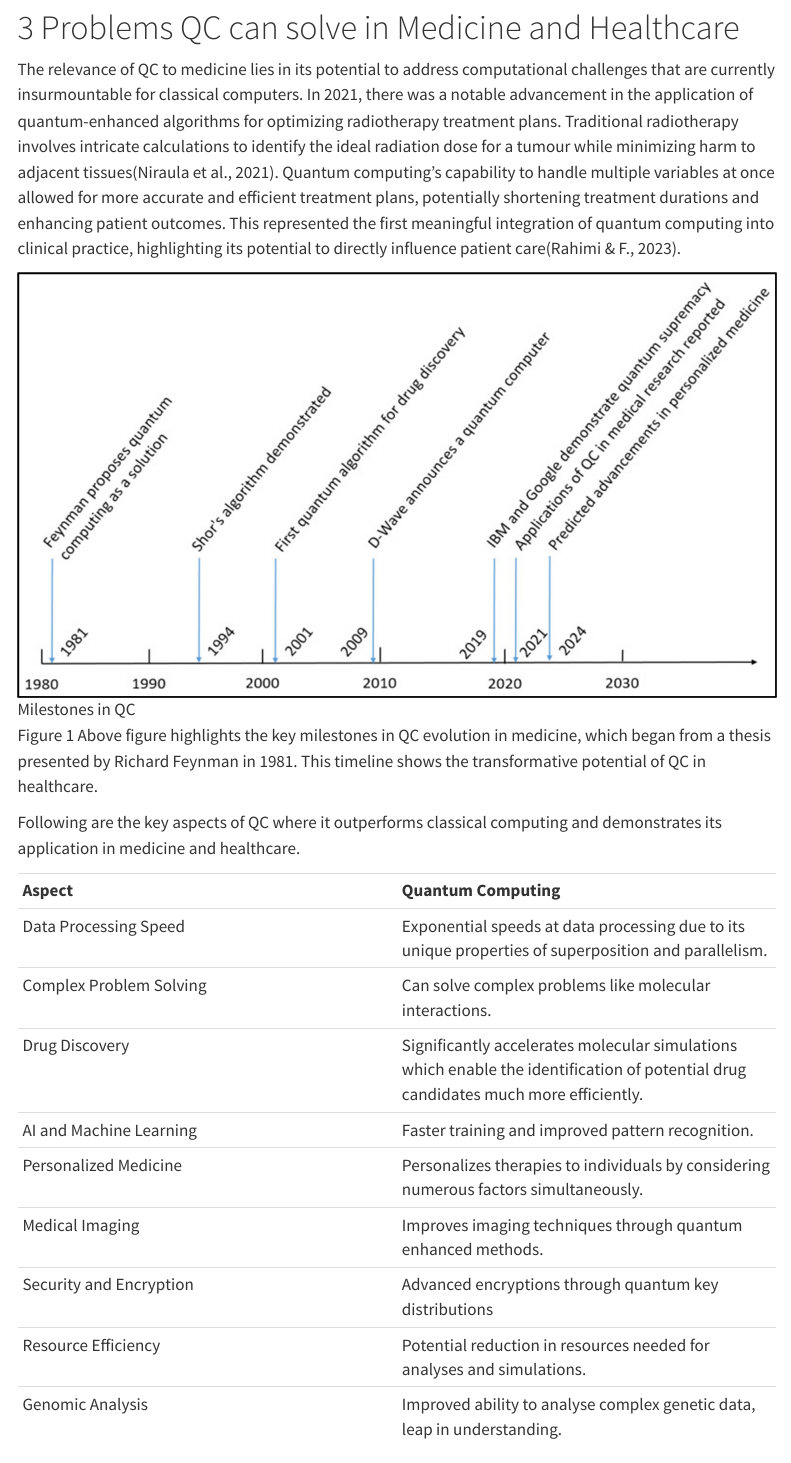
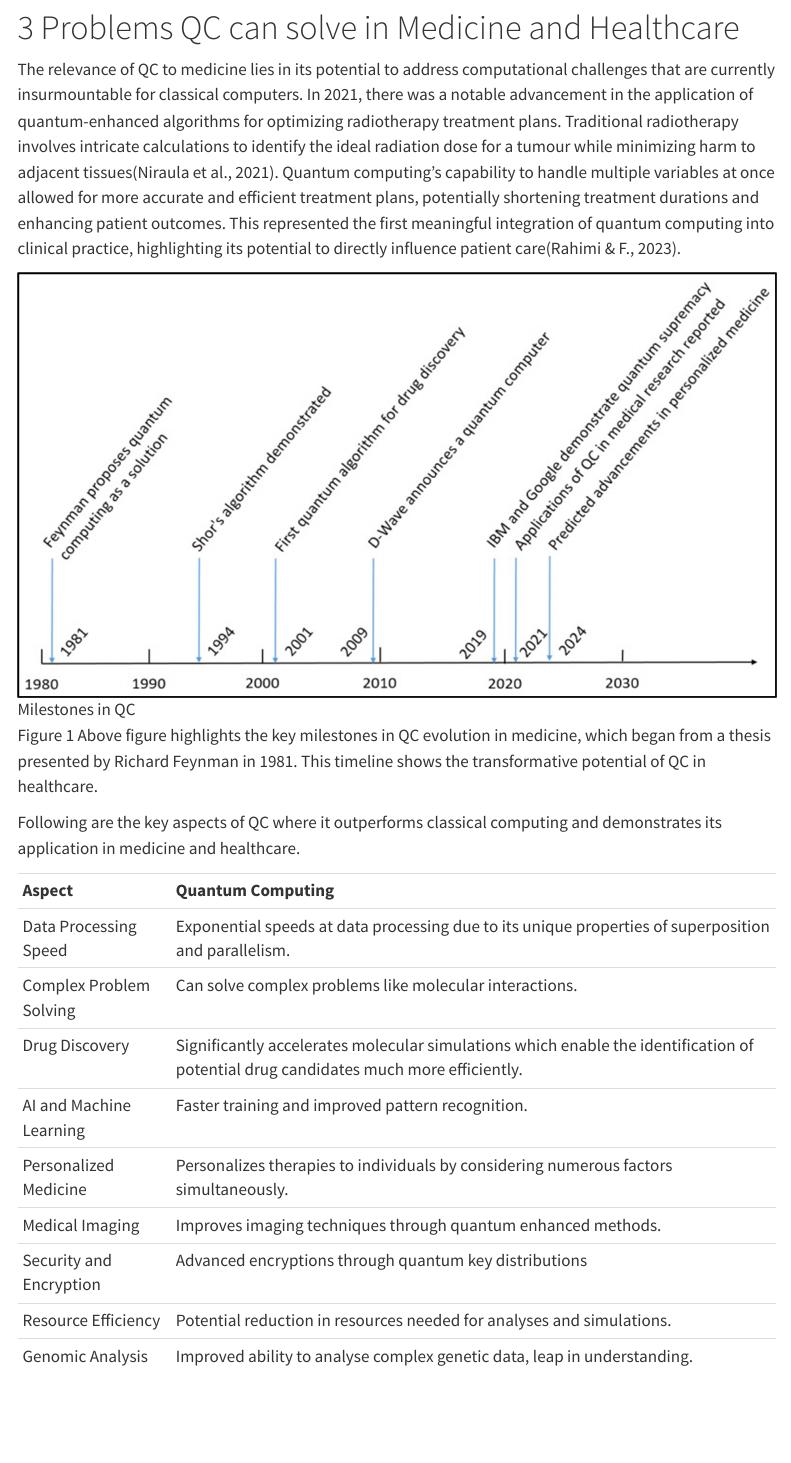
Before and after one commit to AntoNee-R/antonee-r.github.io, a Quarto document (posts/2025-09-19-Quantum-Computing-In-Healthcare/index.qmd): the page in a window 1100 px wide, from 1080 px down. Rendered offline with R 4.5, knitr and Pandoc in place of Quarto, with nearby package versions; the code chunks are not run, so their results and figures are left out; menus at the side of the page are left out.

```diff
--- a/posts/2025-09-19-Quantum-Computing-In-Healthcare/index.qmd
+++ b/posts/2025-09-19-Quantum-Computing-In-Healthcare/index.qmd
@@ -8,7 +8,7 @@
 image: "images/banner.png"
 editor: visual
 categories: [Academic]
-tags: [Healthcare]
+keywords: ["quarto", "quantum computing", "healthcare", "quantum computing in healthcare"]
 
 
 format:
@@ -56,18 +56,27 @@
 
 Following are the key aspects of QC where it outperforms classical computing and demonstrates its application in medicine and healthcare.
 
-|  |  |
-|----|----|
-| **Aspect** | **Quantum Computing** |
-| Data Processing Speed | Exponential speeds at data processing due to its unique properties of superposition and parallelism. |
-| Complex Problem Solving | Can solve complex problems like molecular interactions. |
-| Drug Discovery | Significantly accelerates molecular simulations which enable the identification of potential drug candidates much more efficiently. |
-| AI and Machine Learning | Faster training and improved pattern recognition. |
-| Personalized Medicine | Personalizes therapies to individuals by considering numerous factors simultaneously. |
-| Medical Imaging | Improves imaging techniques through quantum enhanced methods. |
-| Security and Encryption | Advanced encryptions through quantum key distributions |
-| Resource Efficiency | Potential reduction in resources needed for analyses and simulations. |
-| Genomic Analysis | Improved ability to analyse complex genetic data, leap in understanding. |
++----------------------------------+-------------------------------------------------------------------------------------------------------------------------------------+
+| **Aspect**                       | **Quantum Computing**                                                                                                               |
++----------------------------------+-------------------------------------------------------------------------------------------------------------------------------------+
+| Data Processing Speed            | Exponential speeds at data processing due to its unique properties of superposition and parallelism.                                |
++----------------------------------+-------------------------------------------------------------------------------------------------------------------------------------+
+| Complex Problem Solving          | Can solve complex problems like molecular interactions.                                                                             |
++----------------------------------+-------------------------------------------------------------------------------------------------------------------------------------+
+| Drug Discovery                   | Significantly accelerates molecular simulations which enable the identification of potential drug candidates much more efficiently. |
++----------------------------------+-------------------------------------------------------------------------------------------------------------------------------------+
+| AI and Machine Learning          | Faster training and improved pattern recognition.                                                                                   |
++----------------------------------+-------------------------------------------------------------------------------------------------------------------------------------+
+| Personalized Medicine            | Personalizes therapies to individuals by considering numerous factors simultaneously.                                               |
++----------------------------------+-------------------------------------------------------------------------------------------------------------------------------------+
+| Medical Imaging                  | Improves imaging techniques through quantum enhanced methods.                                                                       |
++----------------------------------+-------------------------------------------------------------------------------------------------------------------------------------+
+| Security and Encryption          | Advanced encryptions through quantum key distributions                                                                              |
++----------------------------------+-------------------------------------------------------------------------------------------------------------------------------------+
+| Resource Efficiency              | Potential reduction in resources needed for analyses and simulations.                                                               |
++----------------------------------+-------------------------------------------------------------------------------------------------------------------------------------+
+| Genomic Analysis                 | Improved ability to analyse complex genetic data, leap in understanding.                                                            |
++----------------------------------+-------------------------------------------------------------------------------------------------------------------------------------+
 
 ![Key Applications of QC](images/Picture2.jpg){width="551"}
 
```
Also changed, not shown: posts/2025-05-21-Study-OSA/index.qmd (+2 -2 lines), posts/2025-09-19-Quantum-Computing-In-Healthcare/index.qmd (24 more changed lines), 4 other files.
